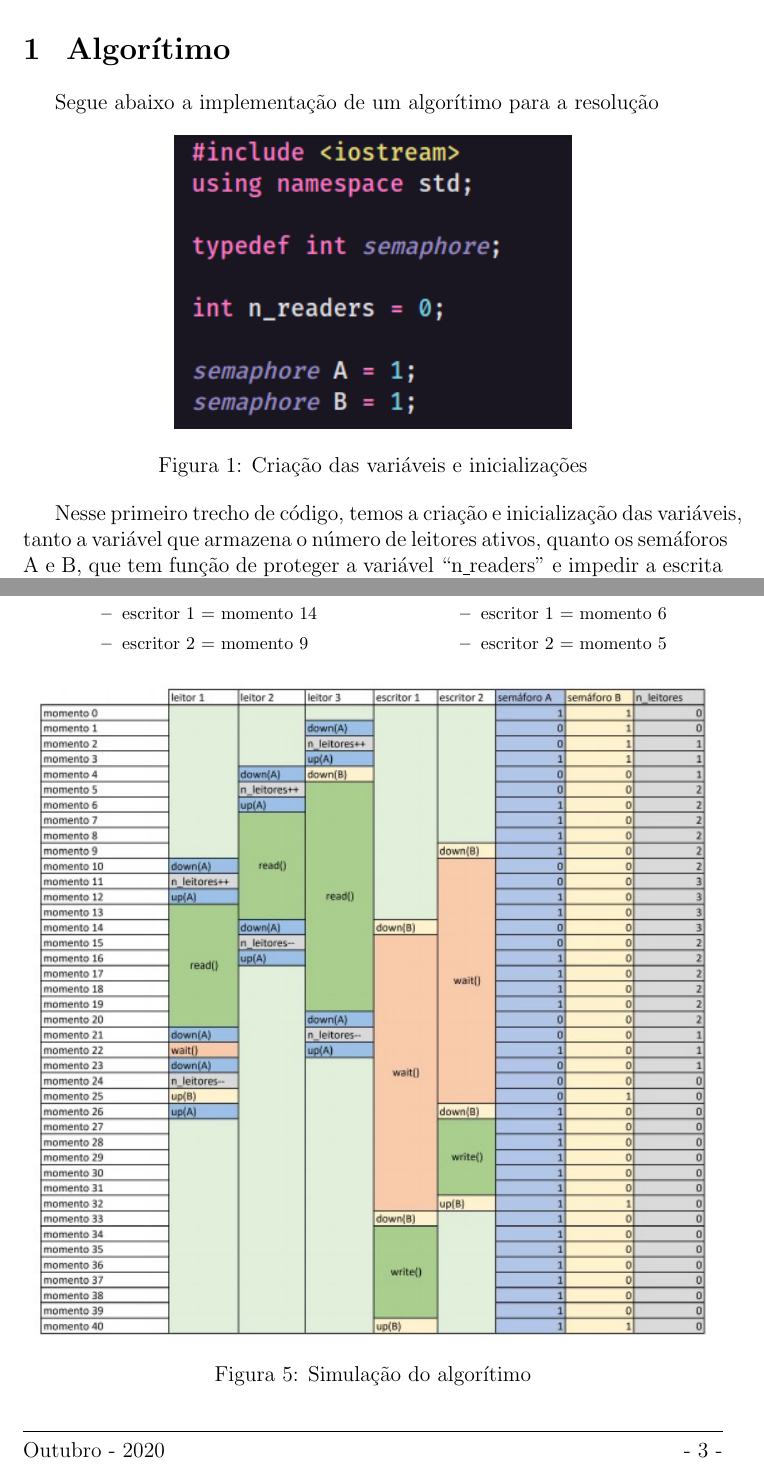
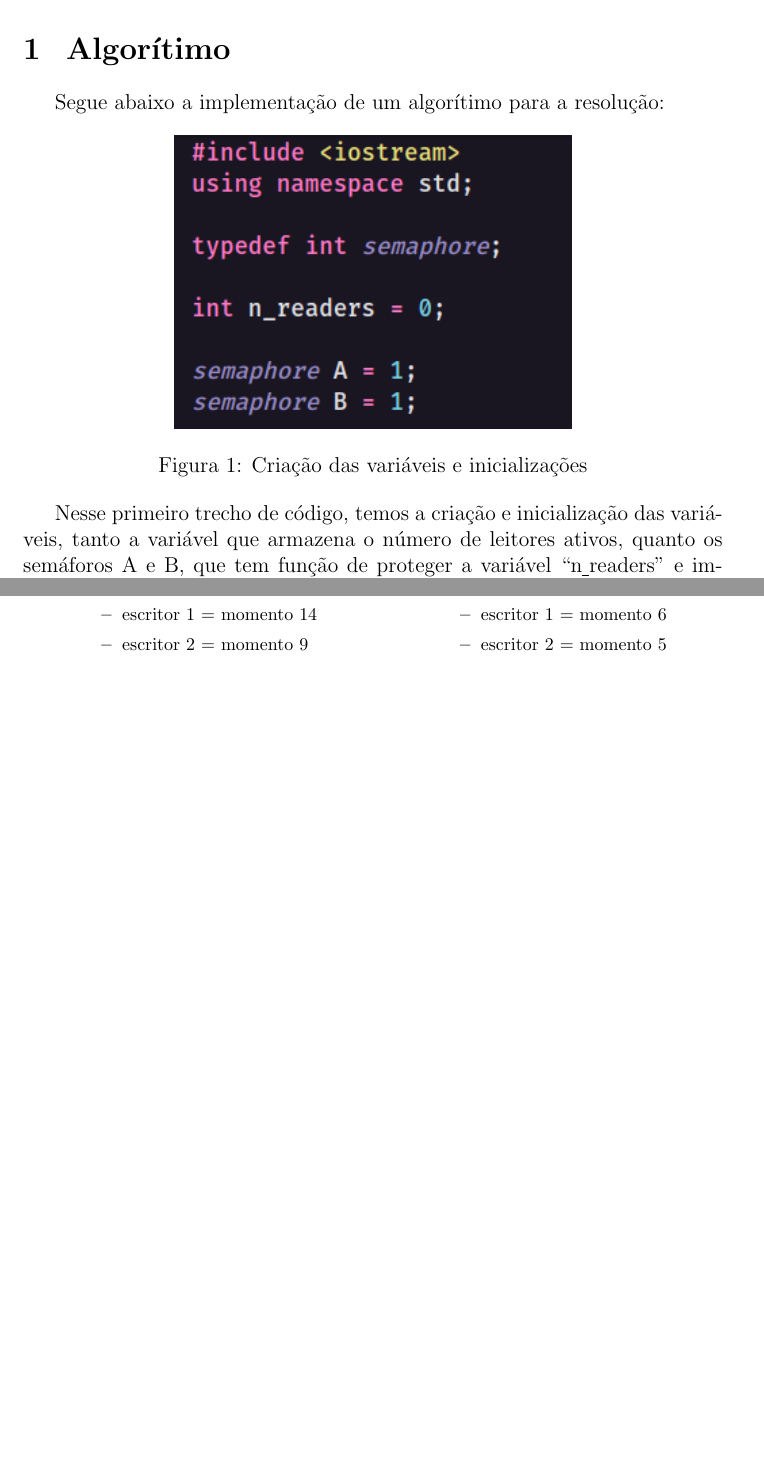
Before and after one commit to arcanjolevi/projeto_1_so, a LaTeX document (item_3/tabela.tex): two parts of pages 2 and 4 of 4 before the commit and two parts of pages 3 and 5 of 5 after it, joined at a grey line, cut so that both start at the same text, the shorter picture padded with empty space. The pictures show the PDF file item_3/tabela.pdf that the author committed with the source.

Commit message:
Semaphore presetation update

```diff
--- a/item_3/tabela.tex
+++ b/item_3/tabela.tex
@@ -47,14 +48,15 @@
 
 \section{Algorítimo}
 
-Segue abaixo a implementação de um algorítimo para a resolução
+Segue abaixo a implementação de um algorítimo para a resolução:
 
 \begin{figure}[!htb]
 	\centering
 	\includegraphics[keepaspectratio]{1.png}
 	\caption{\label{fig:1.png} Criação das variáveis e inicializações}
 \end{figure}
-Nesse primeiro trecho de código, temos a criação e inicialização das variáveis, tanto a variável que armazena o número de leitores ativos, quanto os semáforos A e B, que tem função de proteger a variável ``n\underline{ }readers'' e impedir a escrita enquanto alguém estiver lendo ou escrevendo respectivamente.\\
+
+Nesse primeiro trecho de código, temos a criação e inicialização das variá-~veis, tanto a variável que armazena o número de leitores ativos, quanto os semáforos A e B, que tem função de proteger a variável ``n\underline{ }readers'' e impedir a escrita enquanto alguém estiver lendo ou escrevendo respectivamente.\\
 
 \begin{figure}[!htb]
 	\centering
@@ -109,9 +110,11 @@ Agora vamos realizar a simulação do algorítimo supracitado, com os seguintes
 \end{itemize}
 \end{multicols}
 
-\begin{figure*}[!htb]
-	\centering
-	\includegraphics[keepaspectratio, width=.97\textwidth]{tabela.jpeg}
-	\caption{\label{fig:tabela.pdf} Simulação do algorítimo}
-\end{figure*}
+
+%\begin{figure*}[!htb]
+%	\centering
+%	\includegraphics[keepaspectratio, width=.97\textwidth]{tabela.pdf}
+%	\caption{\label{fig:tabela.pdf} Simulação do algorítimo}
+%\end{figure*}
+
 \end{document}
```
Also changed, not shown: item_3/simulation.pdf (renamed from item_3/images/tabela.pdf), item_3/tabela.pdf, item_3/tabela.tex (6 more changed lines), 1 other file.
